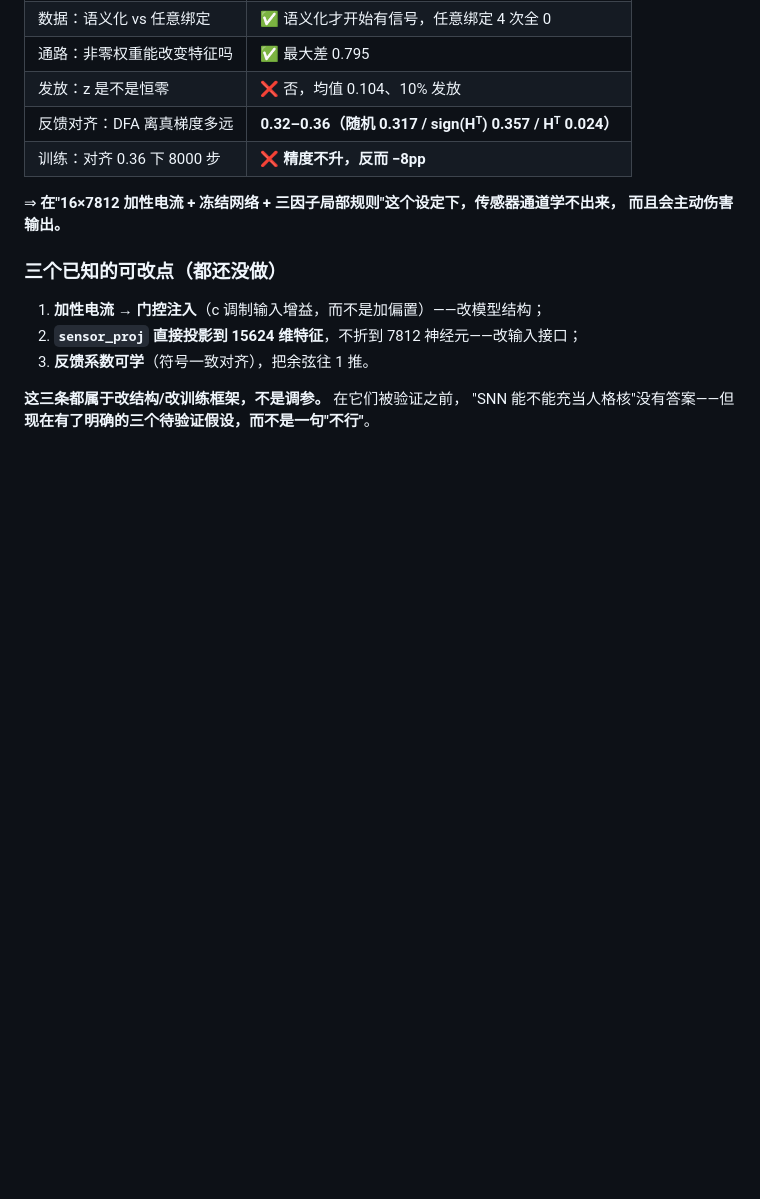
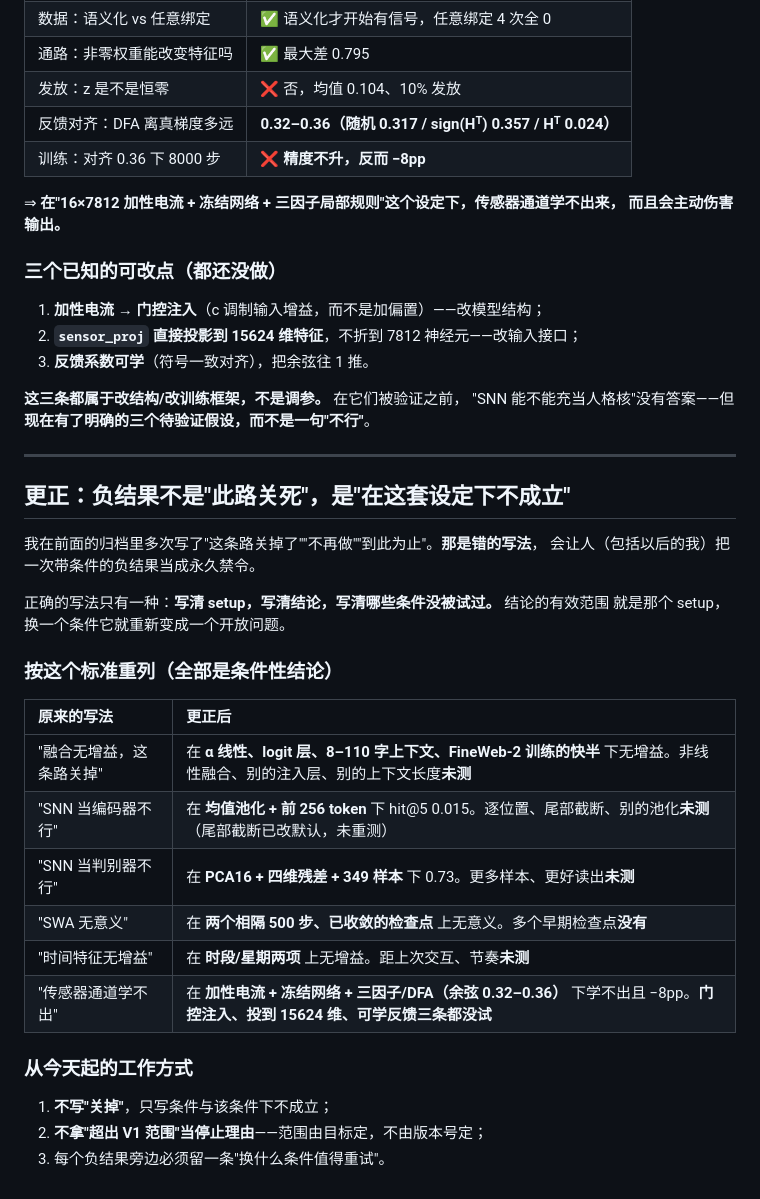
Before and after one commit to lzmd-arch/BioSNN-Plug, a Markdown page: sweep_results/synthetic_channel/README.md, the part around the change. Drawn GitHub-style; blank space fills up the shorter version.

Commit message:
更正归档写法：负结果是条件性结论，不是永久关闭；逐条列出未测条件

```diff
--- a/sweep_results/synthetic_channel/README.md
+++ b/sweep_results/synthetic_channel/README.md
@@ -476,3 +476,30 @@ hormone = mod_f[:7812] + mod_f[7812:]   # ← 折回神经元：这一步是错
 
 **这三条都属于改结构/改训练框架，不是调参。** 在它们被验证之前，
 "SNN 能不能充当人格核"没有答案——但**现在有了明确的三个待验证假设，而不是一句"不行"**。
+
+---
+
+## 更正：负结果**不是**"此路关死"，是"在这套设定下不成立"
+
+我在前面的归档里多次写了"这条路关掉了""不再做""到此为止"。**那是错的写法**，
+会让人（包括以后的我）把一次带条件的负结果当成永久禁令。
+
+正确的写法只有一种：**写清 setup，写清结论，写清哪些条件没被试过。** 结论的有效范围
+就是那个 setup，换一个条件它就重新变成一个开放问题。
+
+### 按这个标准重列（全部是**条件性**结论）
+
+| 原来的写法 | 更正后 |
+| :--- | :--- |
+| "融合无增益，这条路关掉" | 在 **α 线性、logit 层、8–110 字上下文、FineWeb-2 训练的快半** 下无增益。非线性融合、别的注入层、别的上下文长度**未测** |
+| "SNN 当编码器不行" | 在 **均值池化 + 前 256 token** 下 hit@5 0.015。逐位置、尾部截断、别的池化**未测**（尾部截断已改默认，未重测） |
+| "SNN 当判别器不行" | 在 **PCA16 + 四维残差 + 349 样本** 下 0.73。更多样本、更好读出**未测** |
+| "SWA 无意义" | 在 **两个相隔 500 步、已收敛的检查点** 上无意义。多个早期检查点**没有** |
+| "时间特征无增益" | 在 **时段/星期两项** 上无增益。距上次交互、节奏**未测** |
+| "传感器通道学不出" | 在 **加性电流 + 冻结网络 + 三因子/DFA（余弦 0.32–0.36）** 下学不出且 −8pp。**门控注入、投到 15624 维、可学反馈三条都没试** |
+
+### 从今天起的工作方式
+
+1. **不写"关掉"**，只写条件与该条件下不成立；
+2. **不拿"超出 V1 范围"当停止理由**——范围由目标定，不由版本号定；
+3. 每个负结果旁边必须留一条"换什么条件值得重试"。
```
